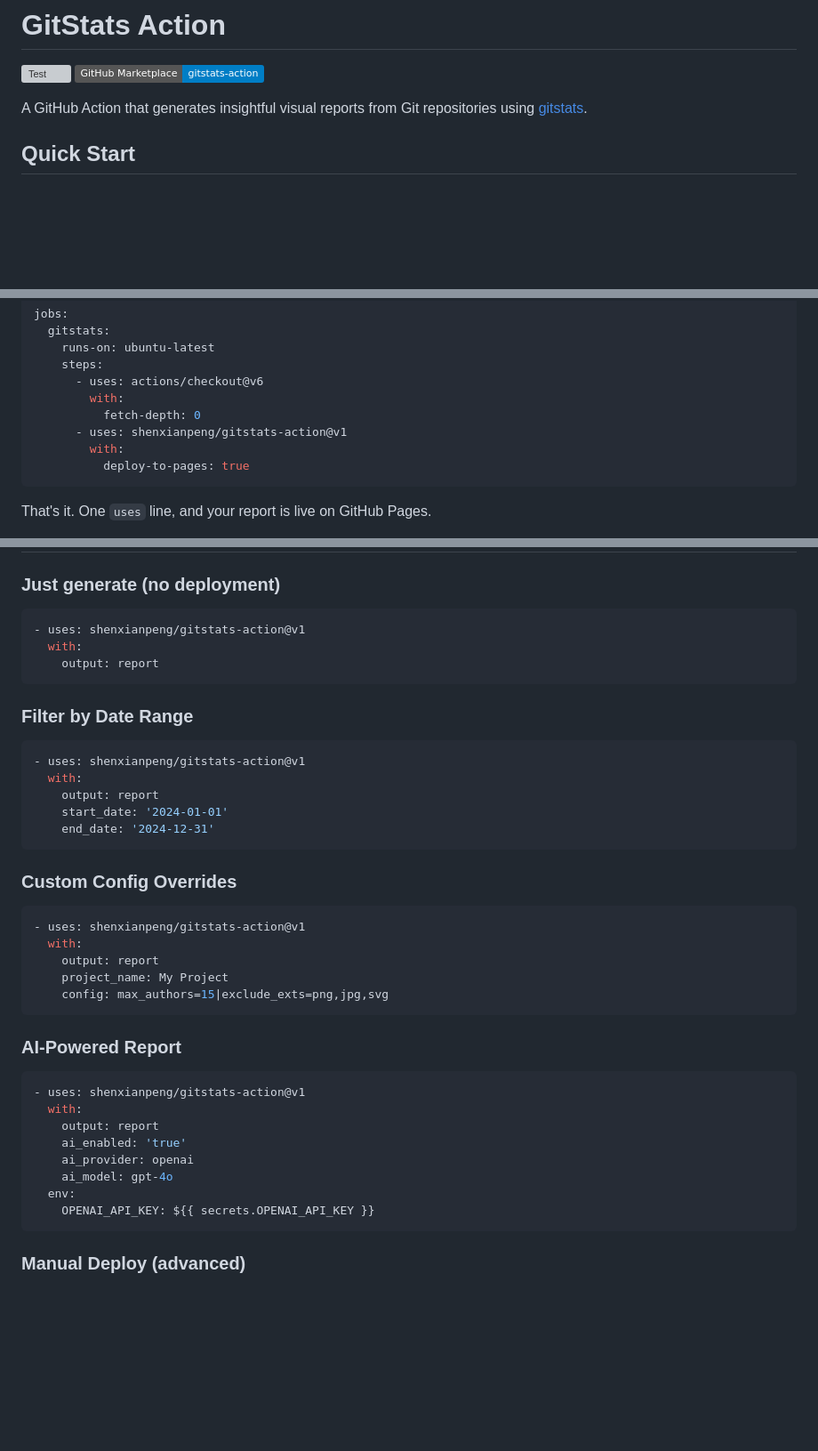
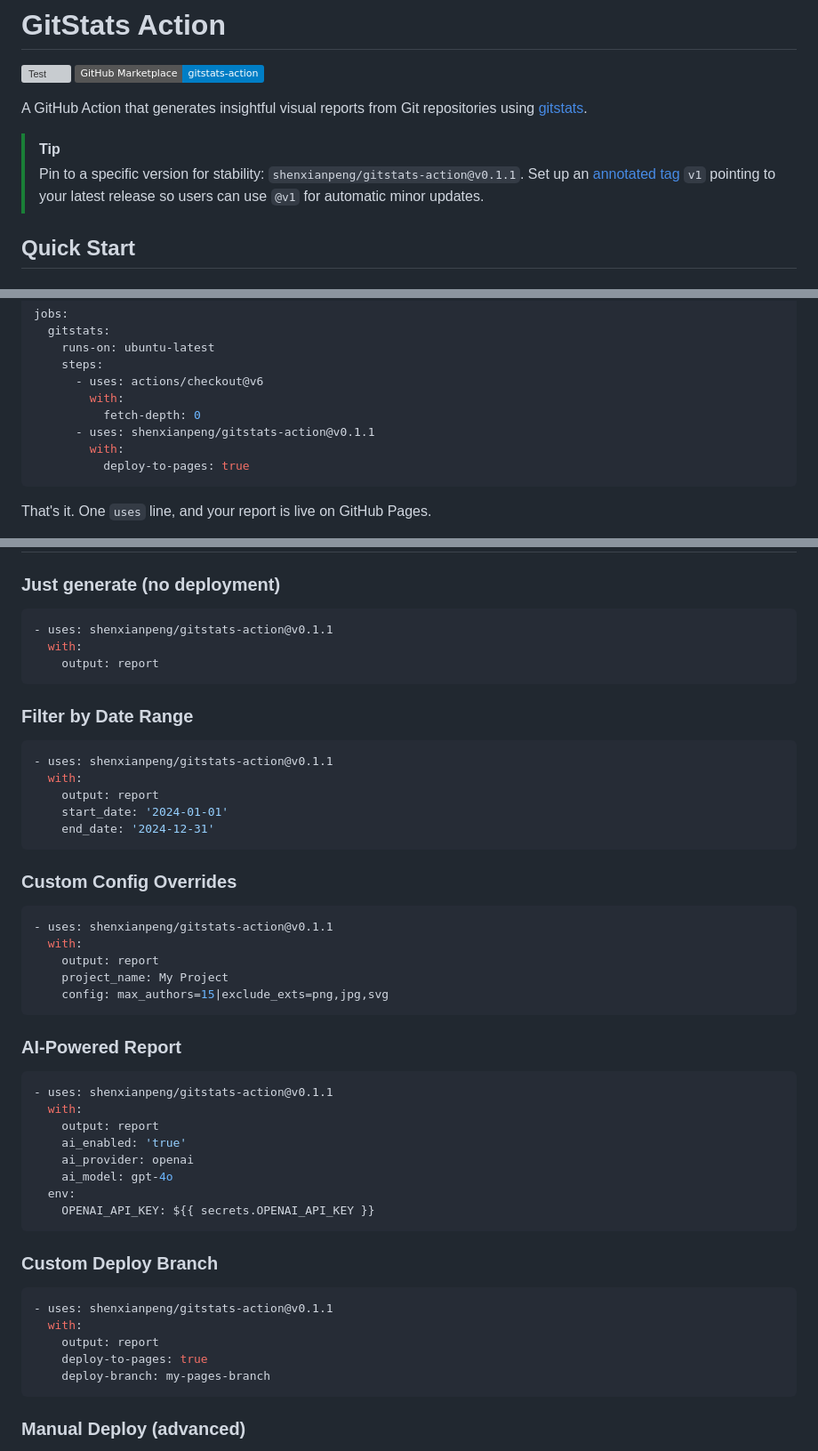
Before and after one commit to shenxianpeng/gitstats-action, a Markdown page: README.md, 3 parts joined by grey strips. Shown at 89% size. Drawn GitHub-style; badges without logos; blank space fills up the shorter version; grey boxes are pictures that could not be loaded.

Commit message:
docs: fix version tag references, update defaults, and add deploy-branch example
- Replace all @v1 references with @v0.1.1 (the actual latest tag)
- Add tip about creating a v1 tag for major version tracking
- Clarify commit_end default description
- Add Custom Deploy Branch example
- List Ollama in AI Insights description

````diff
--- a/README.md
+++ b/README.md
@@ -3,6 +3,10 @@
 [![Test](https://github.com/shenxianpeng/gitstats-action/actions/workflows/test.yml/badge.svg)](https://github.com/shenxianpeng/gitstats-action/actions/workflows/test.yml) [![GitHub Marketplace](https://img.shields.io/badge/GitHub_Marketplace-gitstats--action-blue.svg)](https://github.com/marketplace/actions/gitstats-action)
 
 A GitHub Action that generates insightful visual reports from Git repositories using [gitstats](https://github.com/shenxianpeng/gitstats).
+
+> [!TIP]
+> Pin to a specific version for stability: `shenxianpeng/gitstats-action@v0.1.1`.
+> Set up an [annotated tag](https://git-scm.com/book/en/v2/Git-Basics-Tagging) `v1` pointing to your latest release so users can use `@v1` for automatic minor updates.
 
 ## Quick Start
 
@@ -25,7 +29,7 @@ jobs:
       - uses: actions/checkout@v6
         with:
           fetch-depth: 0
-      - uses: shenxianpeng/gitstats-action@v1
+      - uses: shenxianpeng/gitstats-action@v0.1.1
         with:
           deploy-to-pages: true
 ```
@@ -64,7 +68,7 @@ That's it. One `uses` line, and your report is live on GitHub Pages.
 ### Just generate (no deployment)
 
 ```yaml
-- uses: shenxianpeng/gitstats-action@v1
+- uses: shenxianpeng/gitstats-action@v0.1.1
   with:
     output: report
 ```
@@ -72,7 +76,7 @@ That's it. One `uses` line, and your report is live on GitHub Pages.
 ### Filter by Date Range
 
 ```yaml
-- uses: shenxianpeng/gitstats-action@v1
+- uses: shenxianpeng/gitstats-action@v0.1.1
   with:
     output: report
     start_date: '2024-01-01'
@@ -82,7 +86,7 @@ That's it. One `uses` line, and your report is live on GitHub Pages.
 ### Custom Config Overrides
 
 ```yaml
-- uses: shenxianpeng/gitstats-action@v1
+- uses: shenxianpeng/gitstats-action@v0.1.1
   with:
     output: report
     project_name: My Project
@@ -92,7 +96,7 @@ That's it. One `uses` line, and your report is live on GitHub Pages.
 ### AI-Powered Report
 
 ```yaml
-- uses: shenxianpeng/gitstats-action@v1
+- uses: shenxianpeng/gitstats-action@v0.1.1
   with:
     output: report
     ai_enabled: 'true'
@@ -100,6 +104,16 @@ That's it. One `uses` line, and your report is live on GitHub Pages.
     ai_model: gpt-4o
   env:
     OPENAI_API_KEY: ${{ secrets.OPENAI_API_KEY }}
+```
+
+### Custom Deploy Branch
+
+```yaml
+- uses: shenxianpeng/gitstats-action@v0.1.1
+  with:
+    output: report
+    deploy-to-pages: true
+    deploy-branch: my-pages-branch
 ```
 
 ### Manual Deploy (advanced)
````
Also changed, not shown: other parts of README.md (+3 -3 lines).
